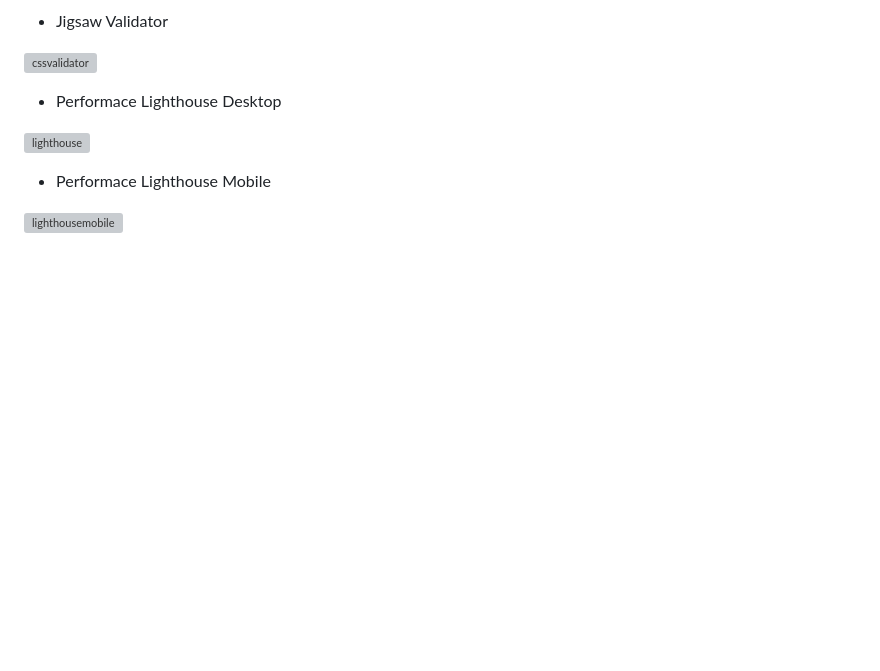
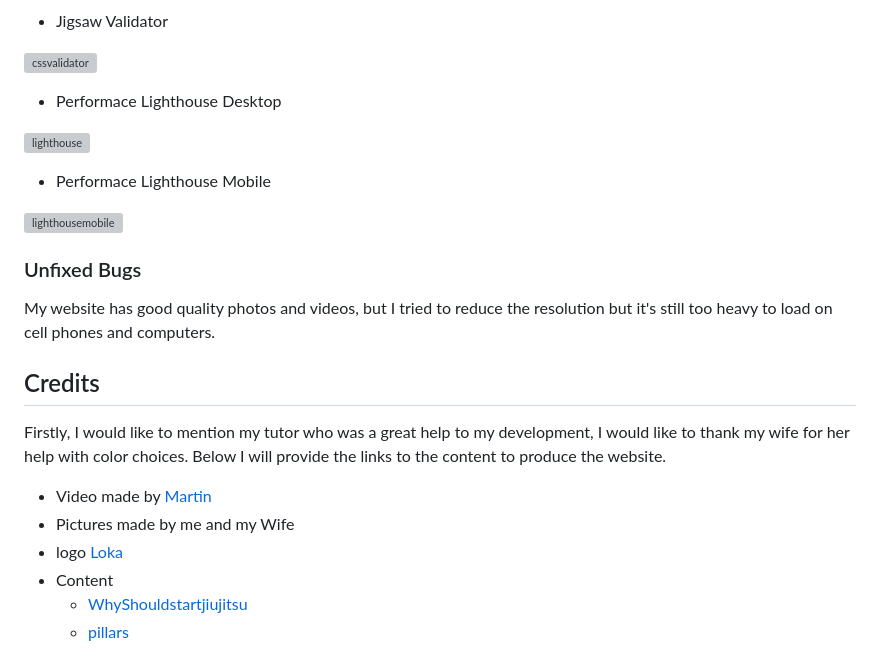
Before and after one commit to Code-Institute-Submissions/dhardi-Project1, a Markdown page: README.md, the part around the change. Drawn GitHub-style; blank space fills up the shorter version; grey boxes are pictures that could not be loaded.

Commit message:
credits add on readme

```diff
--- a/README.md
+++ b/README.md
@@ -117,3 +117,19 @@ At the beginning of the project I should have made more commits at each stage of
 - Performace Lighthouse Mobile
 
 ![lighthousemobile](https://github.com/dhardi/Project1/blob/main/docs/mobile-performace.PNG)
+
+### Unfixed Bugs
+
+My website has good quality photos and videos, but I tried to reduce the resolution but it's still too heavy to load on cell phones and computers.
+
+
+## Credits
+
+ Firstly, I would like to mention my tutor who was a great help to my development, I would like to thank my wife for her help with color choices. Below I will provide the links to the content to produce the website.
+
+ - Video made by [Martin](https://martincurleyvisuals.com/)
+ - Pictures made by me and my Wife
+ - logo [Loka](https://looka.com/onboarding)
+ - Content
+   -  [WhyShouldstartjiujitsu](https://www.westsidemma.net/single-post/2016-1-29-7-reasons-why-everyone-should-train-brazilian-jiujitsu)
+   -  [pillars](https://gbriveroaks.com/what-are-the-pillars-of-jiu-jitsu/)
```
